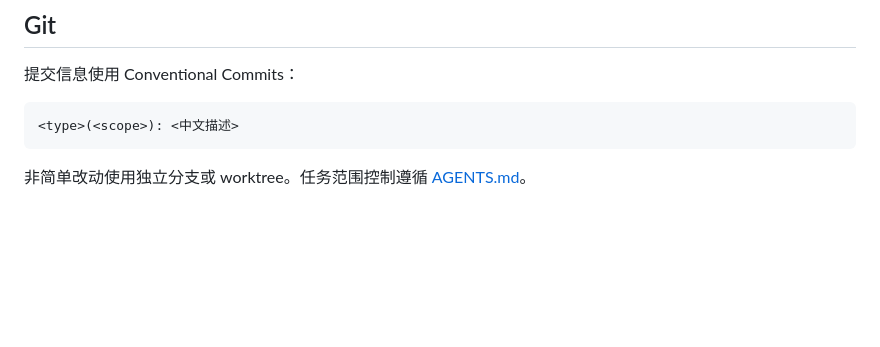
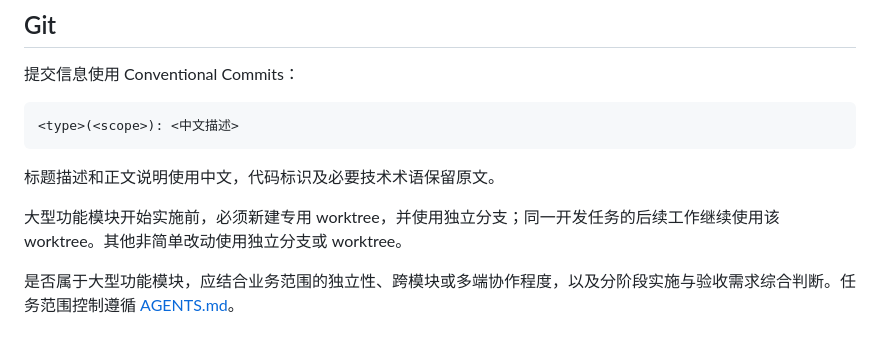
Before and after one commit to entimm/ezcmty, a Markdown page: docs/guidelines/development.md, the part around the change. Rendered like a GitHub page; blank space fills up the shorter version.

Commit message:
docs(conventions): 完善字段评审与 Git 开发约定

````diff
--- a/docs/guidelines/development.md
+++ b/docs/guidelines/development.md
@@ -59,4 +59,8 @@
 <type>(<scope>): <中文描述>
 ```
 
-非简单改动使用独立分支或 worktree。任务范围控制遵循 [AGENTS.md](../../AGENTS.md#执行要求)。
+标题描述和正文说明使用中文，代码标识及必要技术术语保留原文。
+
+大型功能模块开始实施前，必须新建专用 worktree，并使用独立分支；同一开发任务的后续工作继续使用该 worktree。其他非简单改动使用独立分支或 worktree。
+
+是否属于大型功能模块，应结合业务范围的独立性、跨模块或多端协作程度，以及分阶段实施与验收需求综合判断。任务范围控制遵循 [AGENTS.md](../../AGENTS.md#执行要求)。
````
Also changed, not shown: docs/database/conventions.md (+1 -1 lines).
